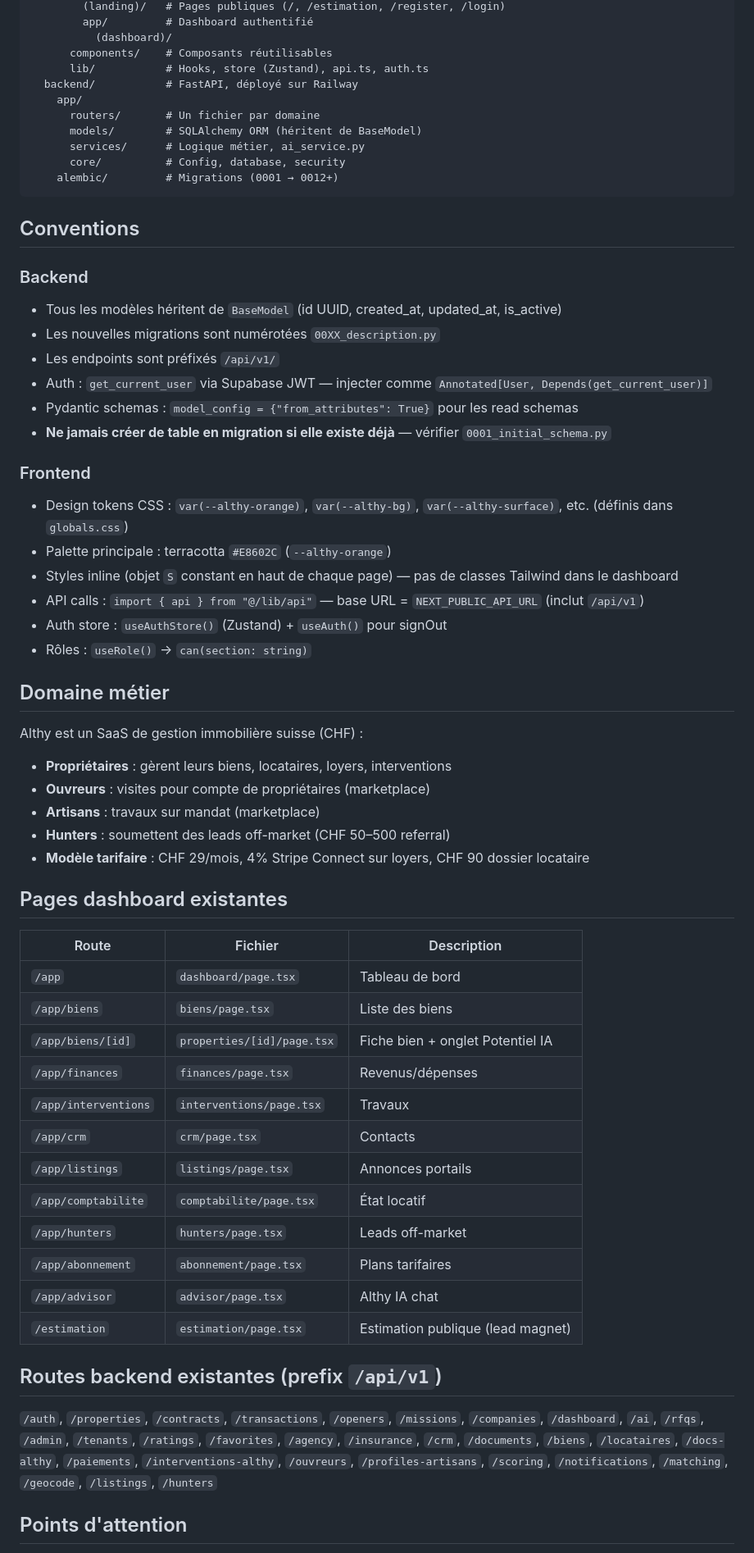
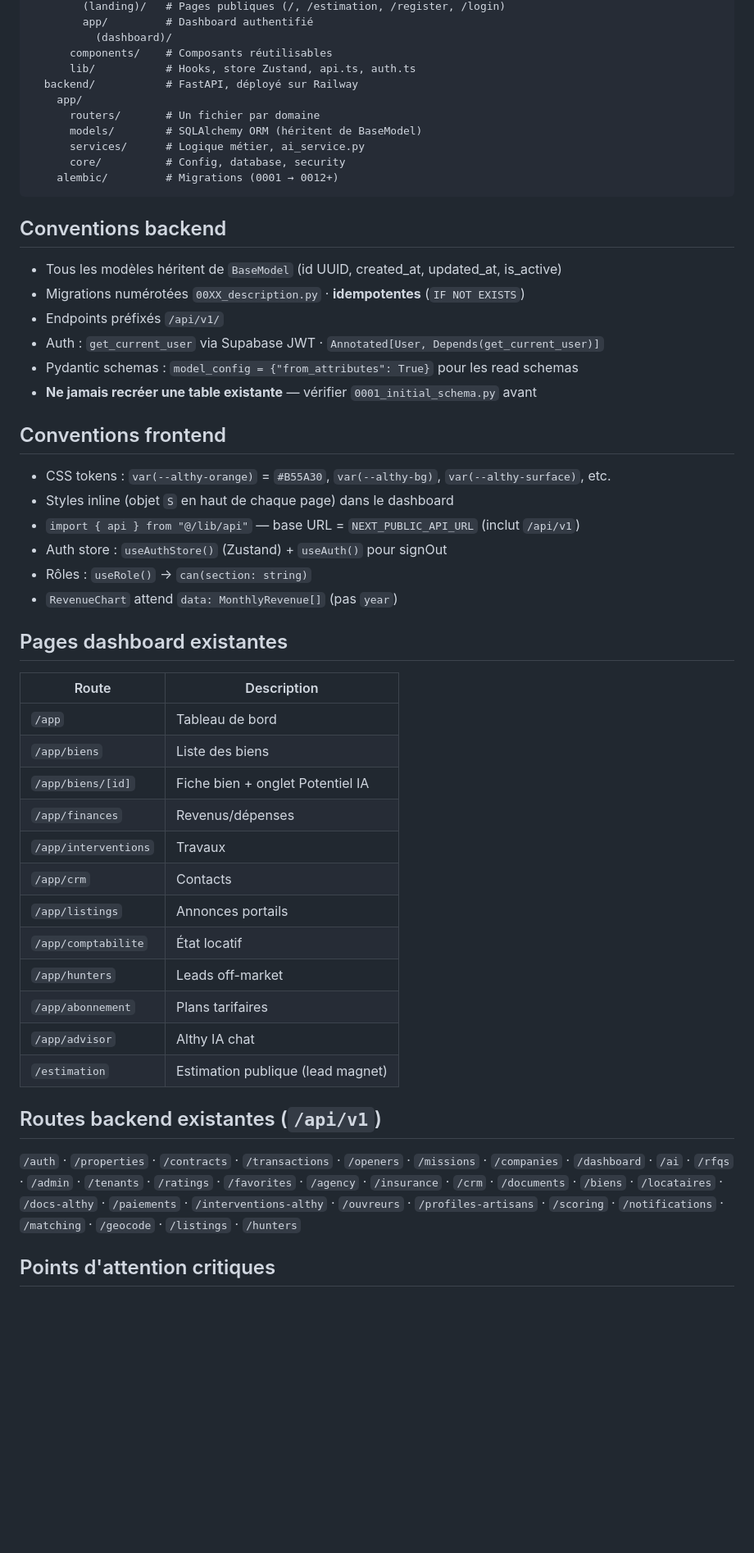
Before and after one commit to killiantheb/immohub, a Markdown page: CLAUDE.md, the part around one of its changes. Shown at 82% size. Rendered like a GitHub page; blank space fills up the shorter version.

Commit message:
docs: update CLAUDE.md with design system, 9 profiles, 18 tables, absolute rules
Co-Authored-By: Claude Sonnet 4.6 <noreply@anthropic.com>

````diff
--- a/CLAUDE.md
+++ b/CLAUDE.md
@@ -20,7 +63,7 @@ immohub/
         app/         # Dashboard authentifié
           (dashboard)/
       components/    # Composants réutilisables
-      lib/           # Hooks, store (Zustand), api.ts, auth.ts
+      lib/           # Hooks, store Zustand, api.ts, auth.ts
   backend/           # FastAPI, déployé sur Railway
     app/
       routers/       # Un fichier par domaine
@@ -30,53 +73,44 @@ immohub/
     alembic/         # Migrations (0001 → 0012+)
 ```
 
-## Conventions
+## Conventions backend
 
-### Backend
 - Tous les modèles héritent de `BaseModel` (id UUID, created_at, updated_at, is_active)
-- Les nouvelles migrations sont numérotées `00XX_description.py`
-- Les endpoints sont préfixés `/api/v1/`
-- Auth : `get_current_user` via Supabase JWT — injecter comme `Annotated[User, Depends(get_current_user)]`
+- Migrations numérotées `00XX_description.py` · **idempotentes** (`IF NOT EXISTS`)
+- Endpoints préfixés `/api/v1/`
+- Auth : `get_current_user` via Supabase JWT · `Annotated[User, Depends(get_current_user)]`
 - Pydantic schemas : `model_config = {"from_attributes": True}` pour les read schemas
-- **Ne jamais créer de table en migration si elle existe déjà** — vérifier `0001_initial_schema.py`
+- **Ne jamais recréer une table existante** — vérifier `0001_initial_schema.py` avant
 
-### Frontend
-- Design tokens CSS : `var(--althy-orange)`, `var(--althy-bg)`, `var(--althy-surface)`, etc. (définis dans `globals.css`)
-- Palette principale : terracotta `#E8602C` (`--althy-orange`)
-- Styles inline (objet `S` constant en haut de chaque page) — pas de classes Tailwind dans le dashboard
-- API calls : `import { api } from "@/lib/api"` — base URL = `NEXT_PUBLIC_API_URL` (inclut `/api/v1`)
+## Conventions frontend
+
+- CSS tokens : `var(--althy-orange)` = `#B55A30`, `var(--althy-bg)`, `var(--althy-surface)`, etc.
+- Styles inline (objet `S` en haut de chaque page) dans le dashboard
+- `import { api } from "@/lib/api"` — base URL = `NEXT_PUBLIC_API_URL` (inclut `/api/v1`)
 - Auth store : `useAuthStore()` (Zustand) + `useAuth()` pour signOut
 - Rôles : `useRole()` → `can(section: string)`
-
-## Domaine métier
-
-Althy est un SaaS de gestion immobilière suisse (CHF) :
-- **Propriétaires** : gèrent leurs biens, locataires, loyers, interventions
-- **Ouvreurs** : visites pour compte de propriétaires (marketplace)
-- **Artisans** : travaux sur mandat (marketplace)
-- **Hunters** : soumettent des leads off-market (CHF 50–500 referral)
-- **Modèle tarifaire** : CHF 29/mois, 4% Stripe Connect sur loyers, CHF 90 dossier locataire
+- `RevenueChart` attend `data: MonthlyRevenue[]` (pas `year`)
 
 ## Pages dashboard existantes
 
-| Route | Fichier | Description |
-|-------|---------|-------------|
-| `/app` | `dashboard/page.tsx` | Tableau de bord |
-| `/app/biens` | `biens/page.tsx` | Liste des biens |
-| `/app/biens/[id]` | `properties/[id]/page.tsx` | Fiche bien + onglet Potentiel IA |
-| `/app/finances` | `finances/page.tsx` | Revenus/dépenses |
-| `/app/interventions` | `interventions/page.tsx` | Travaux |
-| `/app/crm` | `crm/page.tsx` | Contacts |
-| `/app/listings` | `listings/page.tsx` | Annonces portails |
-| `/app/comptabilite` | `comptabilite/page.tsx` | État locatif |
-| `/app/hunters` | `hunters/page.tsx` | Leads off-market |
-| `/app/abonnement` | `abonnement/page.tsx` | Plans tarifaires |
-| `/app/advisor` | `advisor/page.tsx` | Althy IA chat |
-| `/estimation` | `estimation/page.tsx` | Estimation publique (lead magnet) |
+| Route | Description |
+|-------|-------------|
+| `/app` | Tableau de bord |
+| `/app/biens` | Liste des biens |
+| `/app/biens/[id]` | Fiche bien + onglet Potentiel IA |
+| `/app/finances` | Revenus/dépenses |
+| `/app/interventions` | Travaux |
+| `/app/crm` | Contacts |
+| `/app/listings` | Annonces portails |
+| `/app/comptabilite` | État locatif |
+| `/app/hunters` | Leads off-market |
+| `/app/abonnement` | Plans tarifaires |
+| `/app/advisor` | Althy IA chat |
+| `/estimation` | Estimation publique (lead magnet) |
 
-## Routes backend existantes (prefix `/api/v1`)
+## Routes backend existantes (`/api/v1`)
 
-`/auth`, `/properties`, `/contracts`, `/transactions`, `/openers`, `/missions`, `/companies`, `/dashboard`, `/ai`, `/rfqs`, `/admin`, `/tenants`, `/ratings`, `/favorites`, `/agency`, `/insurance`, `/crm`, `/documents`, `/biens`, `/locataires`, `/docs-althy`, `/paiements`, `/interventions-althy`, `/ouvreurs`, `/profiles-artisans`, `/scoring`, `/notifications`, `/matching`, `/geocode`, `/listings`, `/hunters`
+`/auth` · `/properties` · `/contracts` · `/transactions` · `/openers` · `/missions` · `/companies` · `/dashboard` · `/ai` · `/rfqs` · `/admin` · `/tenants` · `/ratings` · `/favorites` · `/agency` · `/insurance` · `/crm` · `/documents` · `/biens` · `/locataires` · `/docs-althy` · `/paiements` · `/interventions-althy` · `/ouvreurs` · `/profiles-artisans` · `/scoring` · `/notifications` · `/matching` · `/geocode` · `/listings` · `/hunters`
 
-## Points d'attention
+## Points d'attention critiques
 
````
Also changed, not shown: other parts of CLAUDE.md (+55 -13 lines).
